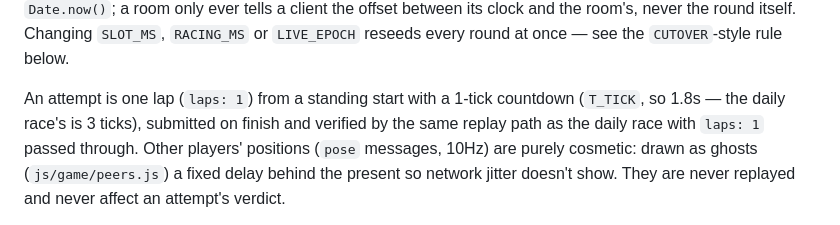
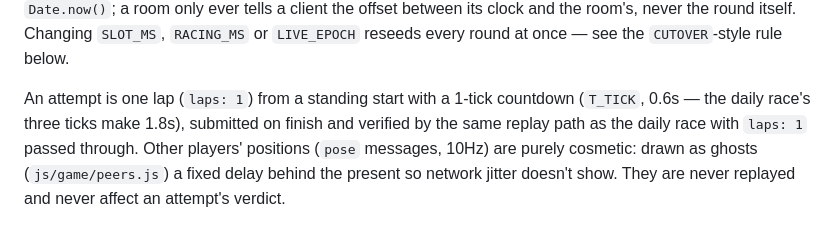
Before and after one commit to ryanmarc/neondrift, a Markdown page: CLAUDE.md, the part around the change. Drawn GitHub-style.

Commit message:
Docs: live mode's countdown is one 0.6s tick

```diff
--- a/CLAUDE.md
+++ b/CLAUDE.md
@@ -291,7 +291,7 @@ and the room's, never the round itself. Changing `SLOT_MS`, `RACING_MS` or
 below.
 
 An attempt is one lap (`laps: 1`) from a standing start with a 1-tick
-countdown (`T_TICK`, so 1.8s — the daily race's is 3 ticks), submitted on
+countdown (`T_TICK`, 0.6s — the daily race's three ticks make 1.8s), submitted on
 finish and verified by the same replay path as the daily race with `laps: 1`
 passed through. Other players' positions (`pose` messages, 10Hz) are purely
 cosmetic: drawn as ghosts (`js/game/peers.js`) a fixed delay behind the
```
